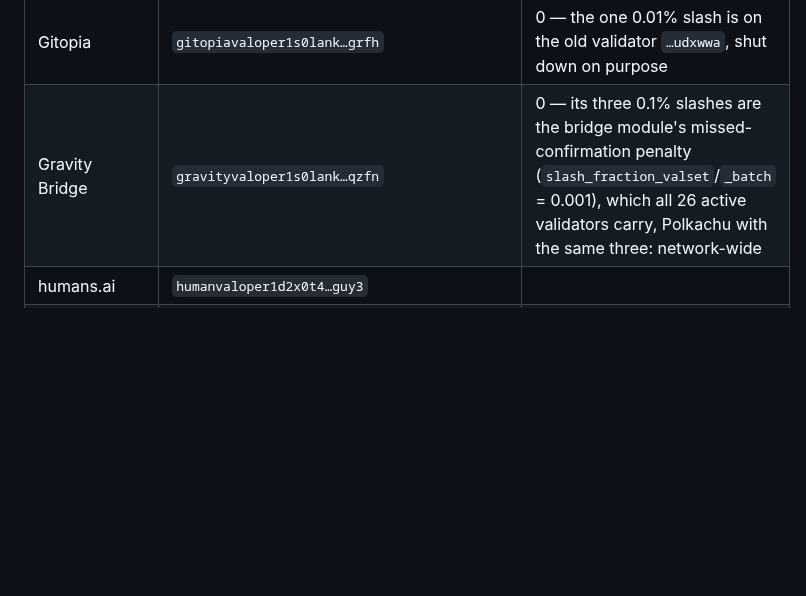
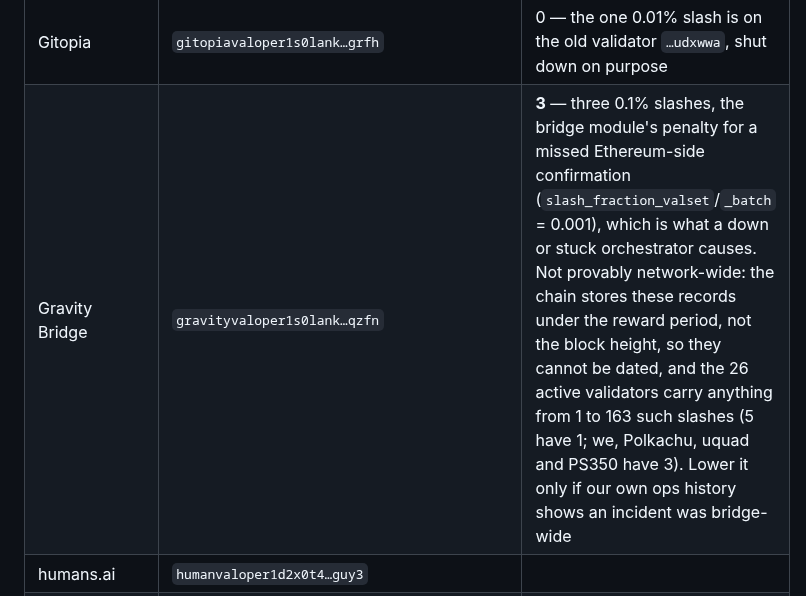
Before and after one commit to encapsulate-xyz/website-css, a Markdown page: notion/networks-set-values.md, the part around the change. GitHub-like rendering; blank space fills up the shorter version.

```diff
--- a/notion/networks-set-values.md
+++ b/notion/networks-set-values.md
@@ -72,7 +72,7 @@ are summarised below.
 | Agoric | `agoricvaloper1p8uxq4…5ldj` | **Two** active validators of ours; the "Encapsulate" one is listed, as asked. The other, "fka KingSuper", is `agoricvaloper1fy8r6z…mv32` (~8.9M BLD) |
 | Althea | `altheavaloper1d2x0t4…2axt` | |
 | Gitopia | `gitopiavaloper1s0lank…grfh` | 0 — the one 0.01% slash is on the old validator `…udxwwa`, shut down on purpose |
-| Gravity Bridge | `gravityvaloper1s0lank…qzfn` | 0 — its three 0.1% slashes are the bridge module's missed-confirmation penalty (`slash_fraction_valset`/`_batch` = 0.001), which all 26 active validators carry, Polkachu with the same three: network-wide |
+| Gravity Bridge | `gravityvaloper1s0lank…qzfn` | **3** — three 0.1% slashes, the bridge module's penalty for a missed Ethereum-side confirmation (`slash_fraction_valset`/`_batch` = 0.001), which is what a down or stuck orchestrator causes. Not provably network-wide: the chain stores these records under the reward period, not the block height, so they cannot be dated, and the 26 active validators carry anything from 1 to 163 such slashes (5 have 1; we, Polkachu, uquad and PS350 have 3). Lower it only if our own ops history shows an incident was bridge-wide |
 | humans.ai | `humanvaloper1d2x0t4…guy3` | |
 | ixo | `ixovaloper1p8uxq4…t2an` | 0 — the one 0.01% slash is on the old validator `…t8986e`, shut down on purpose |
 | Lumera | `lumeravaloper18qpd0y…mcux` | Explorer blank — no validator page confirmed |
```
Also changed, not shown: CLAUDE.md (+4 -2 lines).
